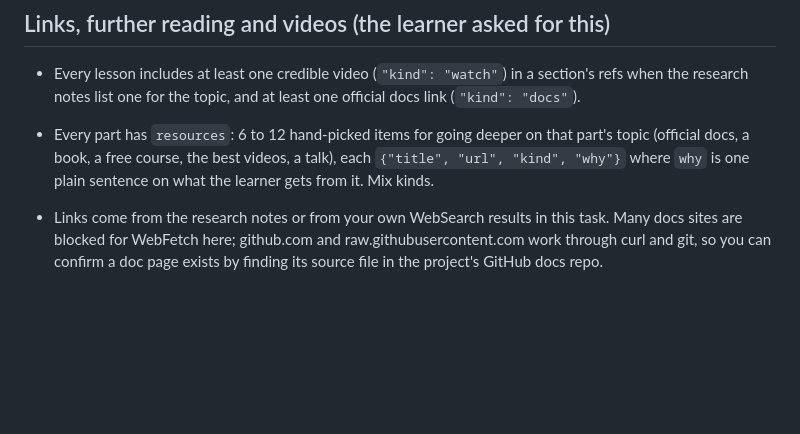
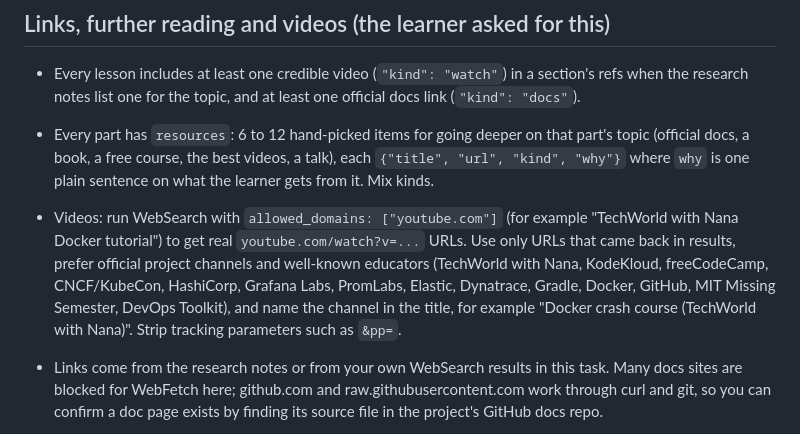
Before and after one commit to arunav-bhattacharya/devops-from-zero, a Markdown page: brief/BRIEF.md, the part around the change. Drawn GitHub-style; blank space fills up the shorter version.

Commit message:
Add research notes; brief: video search method
Co-Authored-By: Claude Opus 5.5 <noreply@anthropic.com>
Claude-Session: https://claude.ai/code/session_019JaZuE3vpQ8cDGZxQeNpzp

```diff
--- a/brief/BRIEF.md
+++ b/brief/BRIEF.md
@@ -63,6 +63,7 @@ Part extras: `intro` (2 to 4 sentences), `recap` (6 to 10 bullets), `resources`
 
 - Every lesson includes at least one credible video (`"kind": "watch"`) in a section's refs when the research notes list one for the topic, and at least one official docs link (`"kind": "docs"`).
 - Every part has `resources`: 6 to 12 hand-picked items for going deeper on that part's topic (official docs, a book, a free course, the best videos, a talk), each `{"title", "url", "kind", "why"}` where `why` is one plain sentence on what the learner gets from it. Mix kinds.
+- Videos: run WebSearch with `allowed_domains: ["youtube.com"]` (for example "TechWorld with Nana Docker tutorial") to get real `youtube.com/watch?v=...` URLs. Use only URLs that came back in results, prefer official project channels and well-known educators (TechWorld with Nana, KodeKloud, freeCodeCamp, CNCF/KubeCon, HashiCorp, Grafana Labs, PromLabs, Elastic, Dynatrace, Gradle, Docker, GitHub, MIT Missing Semester, DevOps Toolkit), and name the channel in the title, for example "Docker crash course (TechWorld with Nana)". Strip tracking parameters such as `&pp=`.
 - Links come from the research notes or from your own WebSearch results in this task. Many docs sites are blocked for WebFetch here; github.com and raw.githubusercontent.com work through curl and git, so you can confirm a doc page exists by finding its source file in the project's GitHub docs repo.
 
 - Every section gets `refs`: 1 to 3 credible picks for further learning on that section's topic, each `{"title", "url", "kind": "read" | "watch" | "listen" | "docs"}`. Prefer official docs (docs.docker.com, kubernetes.io, developer.hashicorp.com, docs.github.com, argo-cd.readthedocs.io, prometheus.io, opentelemetry.io), the original post or paper, CNCF material, well-known educators (for example TechWorld with Nana, KodeKloud, Julia Evans' zines, Kelsey Hightower's talks, Google's SRE book). Mix kinds where good options exist.
```
Also changed, not shown: research_notes/DevOps course topics and resources/linux_cli.md (+3 -3 lines).
